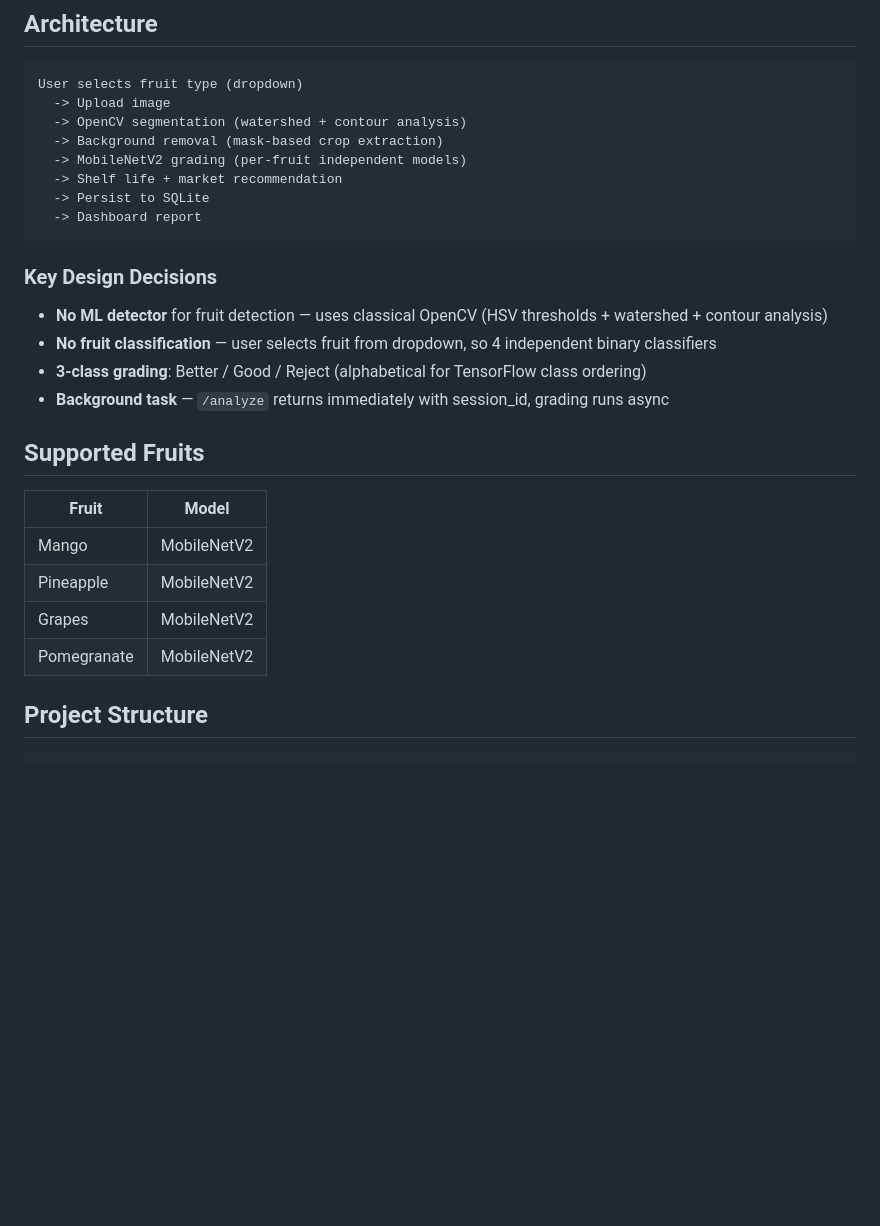
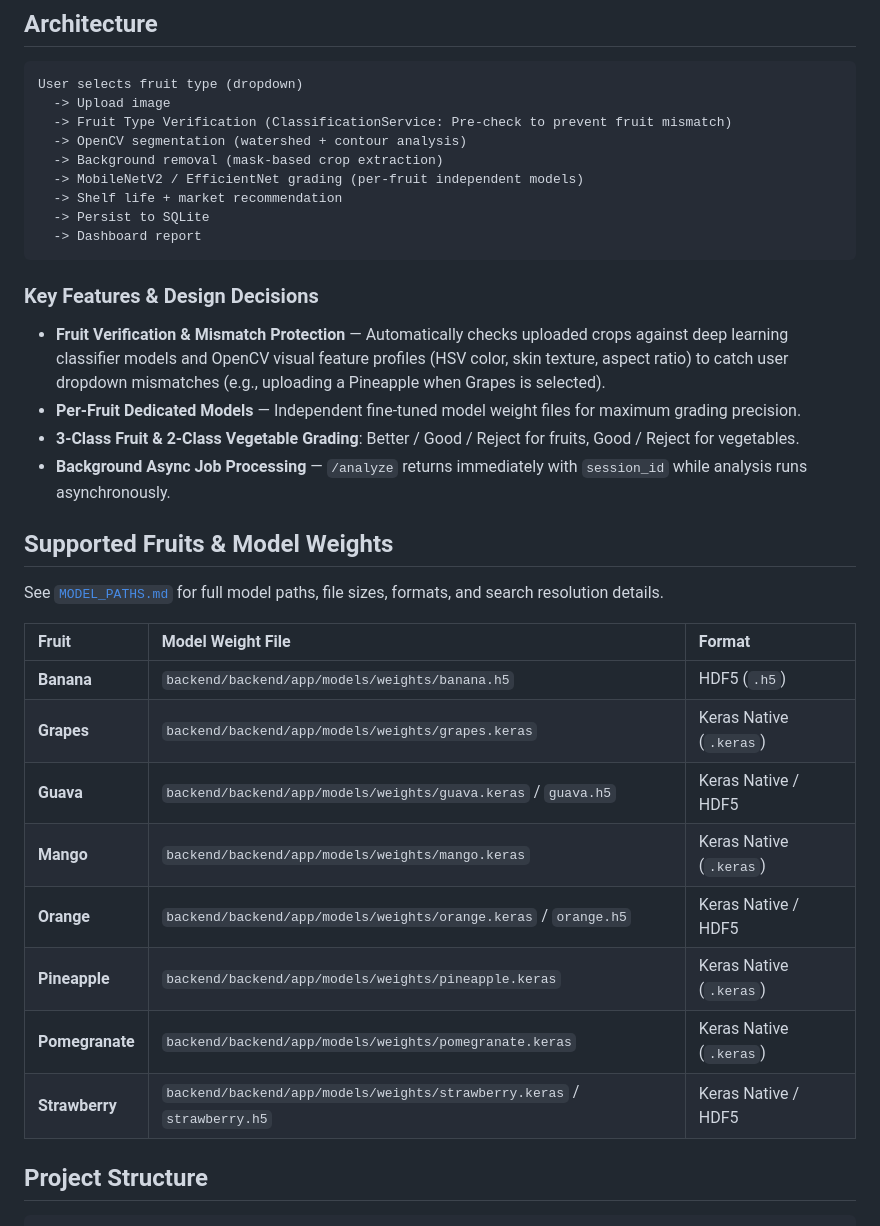
Before and after one commit to shanky666/harv, a Markdown page: README.md, the part around the change. GitHub-like rendering; blank space fills up the shorter version.

Commit message:
Update README.md with Fruit Verification and expanded model features

````diff
--- a/README.md
+++ b/README.md
@@ -7,29 +7,36 @@ Fruit quality grading system using computer vision and deep learning. Segments i
 ```
 User selects fruit type (dropdown)
   -> Upload image
+  -> Fruit Type Verification (ClassificationService: Pre-check to prevent fruit mismatch)
   -> OpenCV segmentation (watershed + contour analysis)
   -> Background removal (mask-based crop extraction)
-  -> MobileNetV2 grading (per-fruit independent models)
+  -> MobileNetV2 / EfficientNet grading (per-fruit independent models)
   -> Shelf life + market recommendation
   -> Persist to SQLite
   -> Dashboard report
 ```
 
-### Key Design Decisions
+### Key Features & Design Decisions
 
-- **No ML detector** for fruit detection — uses classical OpenCV (HSV thresholds + watershed + contour analysis)
-- **No fruit classification** — user selects fruit from dropdown, so 4 independent binary classifiers
-- **3-class grading**: Better / Good / Reject (alphabetical for TensorFlow class ordering)
-- **Background task** — `/analyze` returns immediately with session_id, grading runs async
+- **Fruit Verification & Mismatch Protection** — Automatically checks uploaded crops against deep learning classifier models and OpenCV visual feature profiles (HSV color, skin texture, aspect ratio) to catch user dropdown mismatches (e.g., uploading a Pineapple when Grapes is selected).
+- **Per-Fruit Dedicated Models** — Independent fine-tuned model weight files for maximum grading precision.
+- **3-Class Fruit & 2-Class Vegetable Grading**: Better / Good / Reject for fruits, Good / Reject for vegetables.
+- **Background Async Job Processing** — `/analyze` returns immediately with `session_id` while analysis runs asynchronously.
 
-## Supported Fruits
+## Supported Fruits & Model Weights
 
-| Fruit | Model |
-|-------|-------|
-| Mango | MobileNetV2 |
-| Pineapple | MobileNetV2 |
-| Grapes | MobileNetV2 |
-| Pomegranate | MobileNetV2 |
+See [`MODEL_PATHS.md`](MODEL_PATHS.md) for full model paths, file sizes, formats, and search resolution details.
+
+| Fruit | Model Weight File | Format |
+|:---|:---|:---|
+| **Banana** | `backend/backend/app/models/weights/banana.h5` | HDF5 (`.h5`) |
+| **Grapes** | `backend/backend/app/models/weights/grapes.keras` | Keras Native (`.keras`) |
+| **Guava** | `backend/backend/app/models/weights/guava.keras` / `guava.h5` | Keras Native / HDF5 |
+| **Mango** | `backend/backend/app/models/weights/mango.keras` | Keras Native (`.keras`) |
+| **Orange** | `backend/backend/app/models/weights/orange.keras` / `orange.h5` | Keras Native / HDF5 |
+| **Pineapple** | `backend/backend/app/models/weights/pineapple.keras` | Keras Native (`.keras`) |
+| **Pomegranate** | `backend/backend/app/models/weights/pomegranate.keras` | Keras Native (`.keras`) |
+| **Strawberry** | `backend/backend/app/models/weights/strawberry.keras` / `strawberry.h5` | Keras Native / HDF5 |
 
 ## Project Structure
 
````
